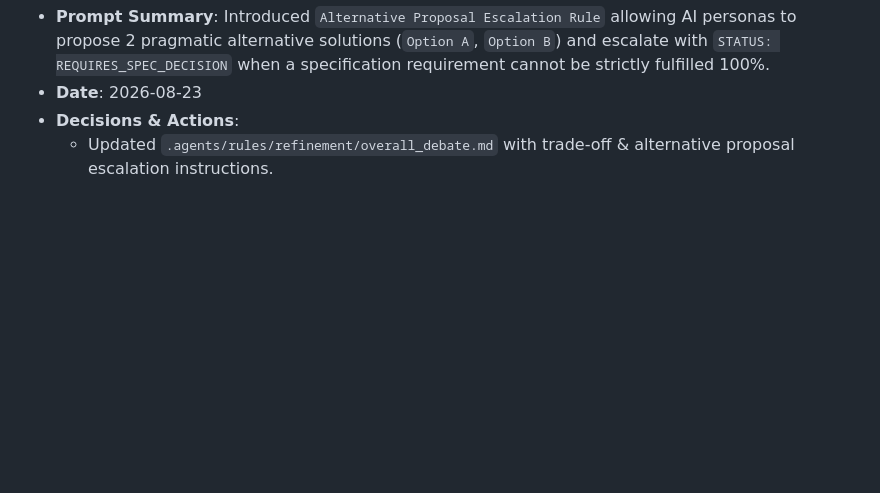
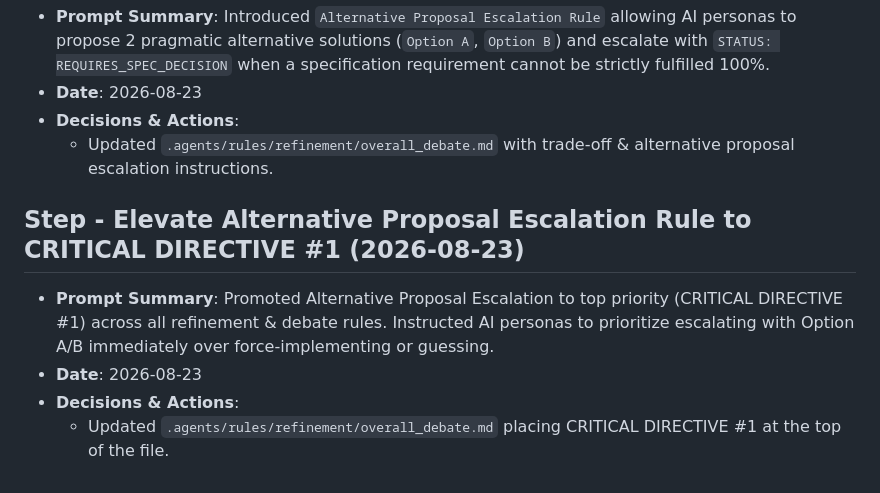
Before and after one commit to btomoaki/loop-ai-lab, a Markdown page: prompt_history.md, the part around the change. GitHub-like rendering; blank space fills up the shorter version.

Commit message:
feat: promote Alternative Proposal Escalation to CRITICAL DIRECTIVE #1 priority

```diff
--- a/prompt_history.md
+++ b/prompt_history.md
@@ -356,3 +356,9 @@
 - **Date**: 2026-08-23
 - **Decisions & Actions**:
   - Updated `.agents/rules/refinement/overall_debate.md` with trade-off & alternative proposal escalation instructions.
+
+## Step - Elevate Alternative Proposal Escalation Rule to CRITICAL DIRECTIVE #1 (2026-08-23)
+- **Prompt Summary**: Promoted Alternative Proposal Escalation to top priority (CRITICAL DIRECTIVE #1) across all refinement & debate rules. Instructed AI personas to prioritize escalating with Option A/B immediately over force-implementing or guessing.
+- **Date**: 2026-08-23
+- **Decisions & Actions**:
+  - Updated `.agents/rules/refinement/overall_debate.md` placing CRITICAL DIRECTIVE #1 at the top of the file.
```
Also changed, not shown: 1 other file.
